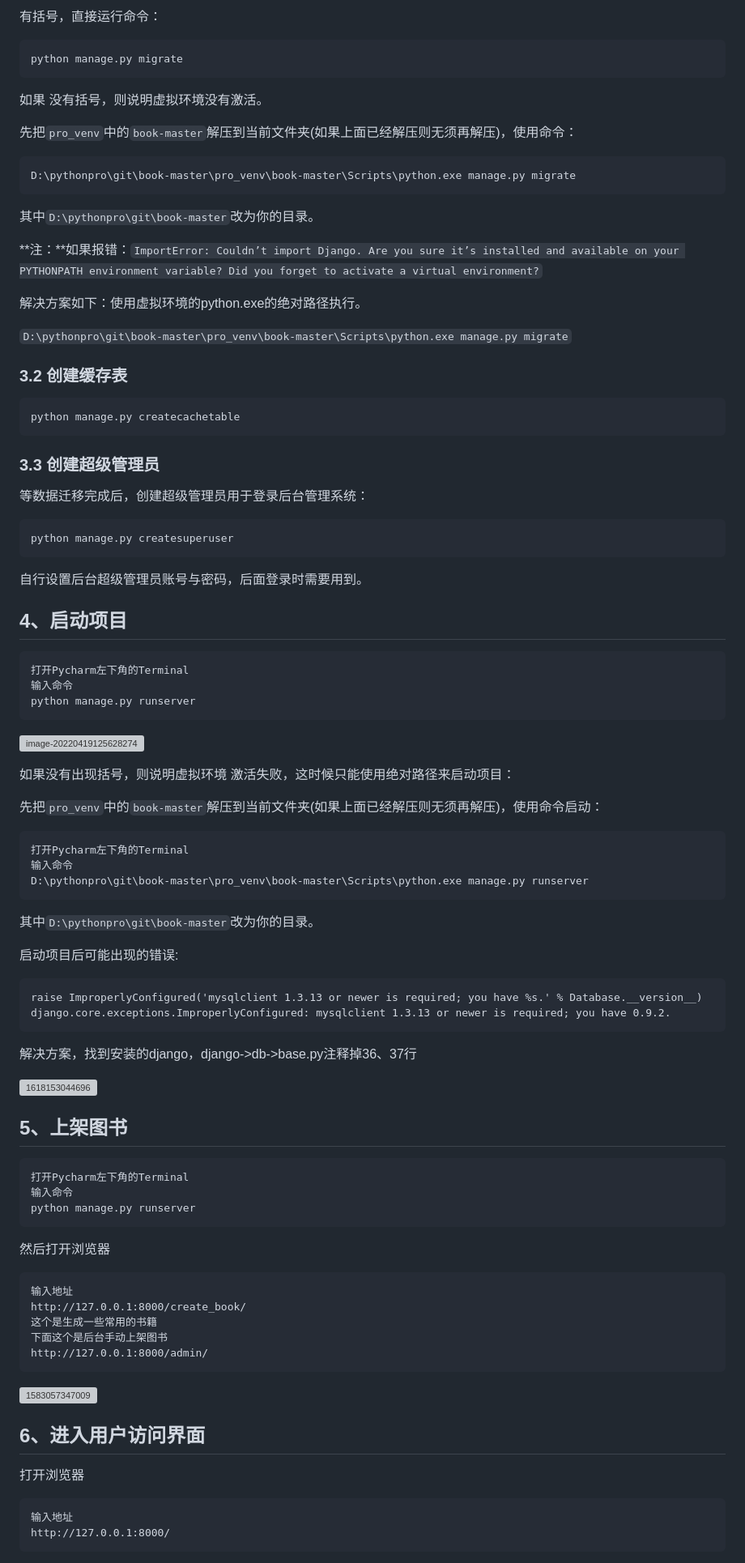
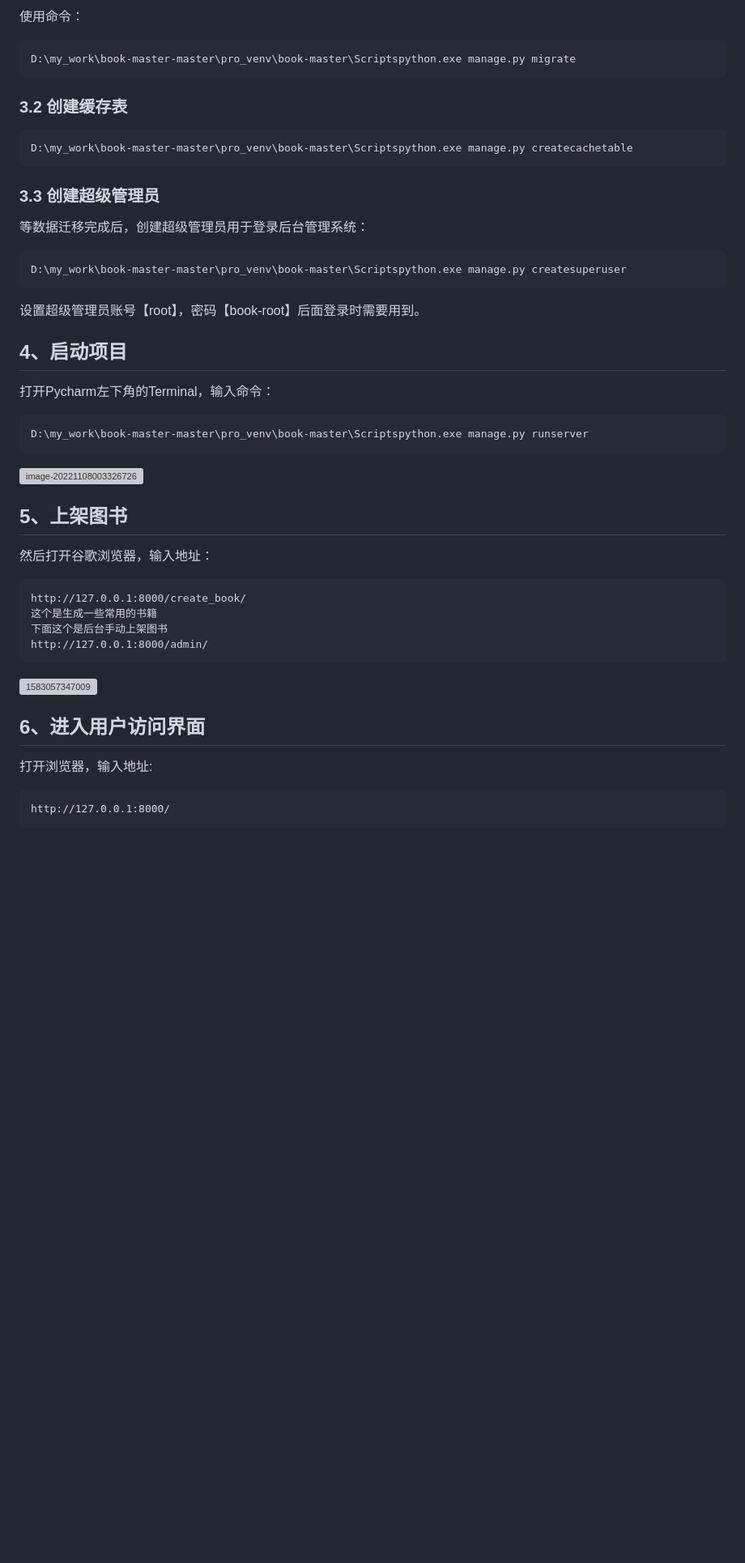
Before and after one commit to liangdongchang/book-master, a Markdown page: readme.md, the part around the change printed below. Shown: that part at 81% size. GitHub-like rendering; blank space fills up the shorter version; grey boxes are pictures that could not be loaded.

Commit message:
使用自带虚拟环境运行项目

````diff
--- a/readme.md
+++ b/readme.md
@@ -95,32 +93,16 @@ demo增加基于物品推荐协同过滤功能。
 
-有括号，直接运行命令：
+使用命令：
 
 ```
-python manage.py migrate
+D:\my_work\book-master-master\pro_venv\book-master\Scriptspython.exe manage.py migrate
 ```
-
-如果 没有括号，则说明虚拟环境没有激活。
-
-先把`pro_venv`中的`book-master`解压到当前文件夹(如果上面已经解压则无须再解压)，使用命令：
-
-```
-D:\pythonpro\git\book-master\pro_venv\book-master\Scripts\python.exe manage.py migrate
-```
-
-其中`D:\pythonpro\git\book-master`改为你的目录。
-
-**注：**如果报错：`ImportError: Couldn’t import Django. Are you sure it’s installed and available on your PYTHONPATH environment variable? Did you forget to activate a virtual environment?`
-
-解决方案如下：使用虚拟环境的python.exe的绝对路径执行。
-
-`D:\pythonpro\git\book-master\pro_venv\book-master\Scripts\python.exe manage.py migrate`
 
 
 
 ### 3.2 创建缓存表
 
 ```
-python manage.py createcachetable
+D:\my_work\book-master-master\pro_venv\book-master\Scriptspython.exe manage.py createcachetable
 ```
 
 
@@ -130,60 +112,30 @@ python manage.py createcachetable
 等数据迁移完成后，创建超级管理员用于登录后台管理系统：
 
 ```
-python manage.py createsuperuser
+D:\my_work\book-master-master\pro_venv\book-master\Scriptspython.exe manage.py createsuperuser
 ```
 
-自行设置后台超级管理员账号与密码，后面登录时需要用到。
+设置超级管理员账号【root】，密码【book-root】后面登录时需要用到。
 
 
 
 ## 4、启动项目
 
+打开Pycharm左下角的Terminal，输入命令：
+
 ```
-打开Pycharm左下角的Terminal
-输入命令
-python manage.py runserver
+D:\my_work\book-master-master\pro_venv\book-master\Scriptspython.exe manage.py runserver
 ```
 
-![image-20220419125628274](image\jhxn.png)
-
-如果没有出现括号，则说明虚拟环境 激活失败，这时候只能使用绝对路径来启动项目：
-
-先把`pro_venv`中的`book-master`解压到当前文件夹(如果上面已经解压则无须再解压)，使用命令启动：
-
-```
-打开Pycharm左下角的Terminal
-输入命令
-D:\pythonpro\git\book-master\pro_venv\book-master\Scripts\python.exe manage.py runserver
-```
-
-其中`D:\pythonpro\git\book-master`改为你的目录。
-
-启动项目后可能出现的错误:
-
-```
-raise ImproperlyConfigured('mysqlclient 1.3.13 or newer is required; you have %s.' % Database.__version__)
-django.core.exceptions.ImproperlyConfigured: mysqlclient 1.3.13 or newer is required; you have 0.9.2.
-```
-
-解决方案，找到安装的django，django->db->base.py注释掉36、37行
-
-![1618153044696](image\zs.png)
+![image-20221108003326726](D:\pythonpro\git\book-master\image\jhxn.png)
 
 
 
 ## 5、上架图书
 
-```
-打开Pycharm左下角的Terminal
-输入命令
-python manage.py runserver
-```
-
-然后打开浏览器
+然后打开谷歌浏览器，输入地址：
 
 ```
-输入地址
 http://127.0.0.1:8000/create_book/
 这个是生成一些常用的书籍
 下面这个是后台手动上架图书
@@ -198,9 +150,8 @@ http://127.0.0.1:8000/admin/
 
 ## 6、进入用户访问界面
 
-打开浏览器
+打开浏览器，输入地址:
 
 ```
-输入地址
 http://127.0.0.1:8000/
 ```
````
Also changed, not shown: other parts of readme.md (+38 -24 lines), image/jh.png, image/jhxn.png, image/用户界面.png (added), image/虚拟环境目录.png (added), image/解压.png (added), 1 other file.
